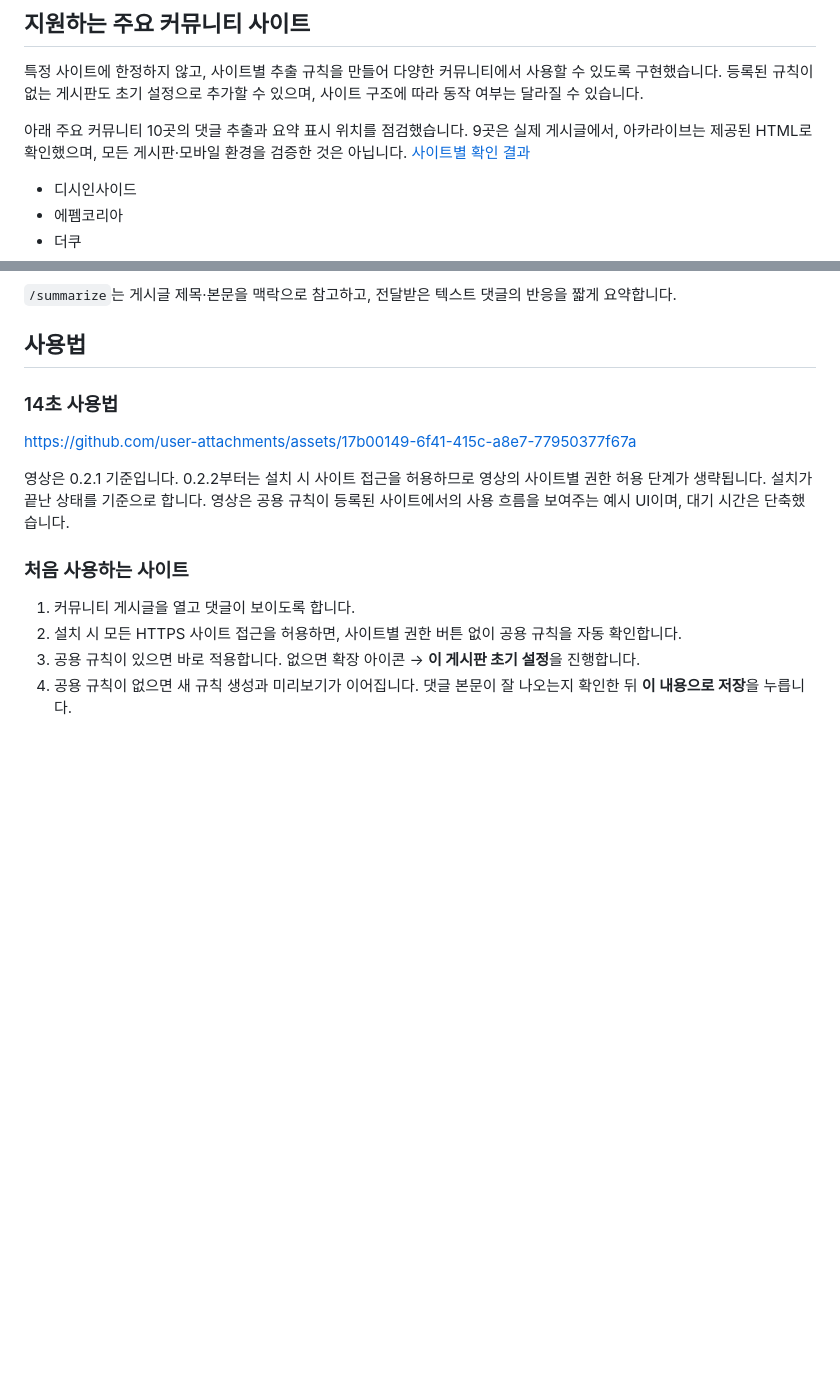
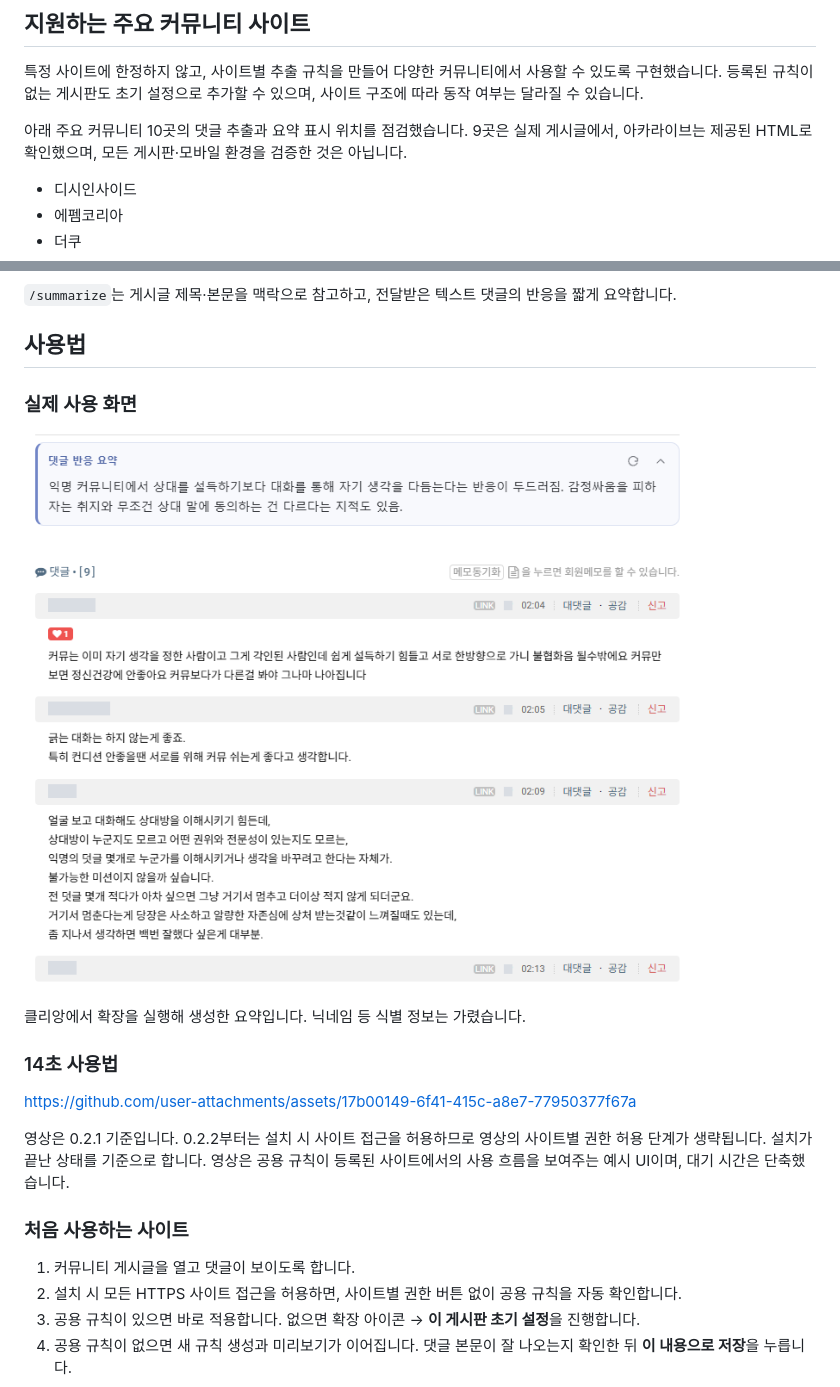
Before and after one commit to skiende74/community-summary, a Markdown page: README.md, 2 parts joined by grey strips. Drawn GitHub-style; pictures changed too: Demo_/screenshot-clien.png (added); blank space fills up the shorter version.

Commit message:
docs: 실제 클리앙 요약 화면 추가 및 QA 링크 제거

```diff
--- a/README.md
+++ b/README.md
@@ -8,7 +8,7 @@
 
 특정 사이트에 한정하지 않고, 사이트별 추출 규칙을 만들어 다양한 커뮤니티에서 사용할 수 있도록 구현했습니다. 등록된 규칙이 없는 게시판도 초기 설정으로 추가할 수 있으며, 사이트 구조에 따라 동작 여부는 달라질 수 있습니다.
 
-아래 주요 커뮤니티 10곳의 댓글 추출과 요약 표시 위치를 점검했습니다. 9곳은 실제 게시글에서, 아카라이브는 제공된 HTML로 확인했으며, 모든 게시판·모바일 환경을 검증한 것은 아닙니다. [사이트별 확인 결과](QA_COMMUNITIES.md)
+아래 주요 커뮤니티 10곳의 댓글 추출과 요약 표시 위치를 점검했습니다. 9곳은 실제 게시글에서, 아카라이브는 제공된 HTML로 확인했으며, 모든 게시판·모바일 환경을 검증한 것은 아닙니다.
 
 - 디시인사이드
 - 에펨코리아
@@ -29,6 +29,12 @@
 `/summarize`는 게시글 제목·본문을 맥락으로 참고하고, 전달받은 텍스트 댓글의 반응을 짧게 요약합니다.
 
 ## 사용법
+
+### 실제 사용 화면
+
+![클리앙 게시글에서 댓글 위에 표시된 실제 요약](Demo_/screenshot-clien.png)
+
+클리앙에서 확장을 실행해 생성한 요약입니다. 닉네임 등 식별 정보는 가렸습니다.
 
 ### 14초 사용법
 
```
